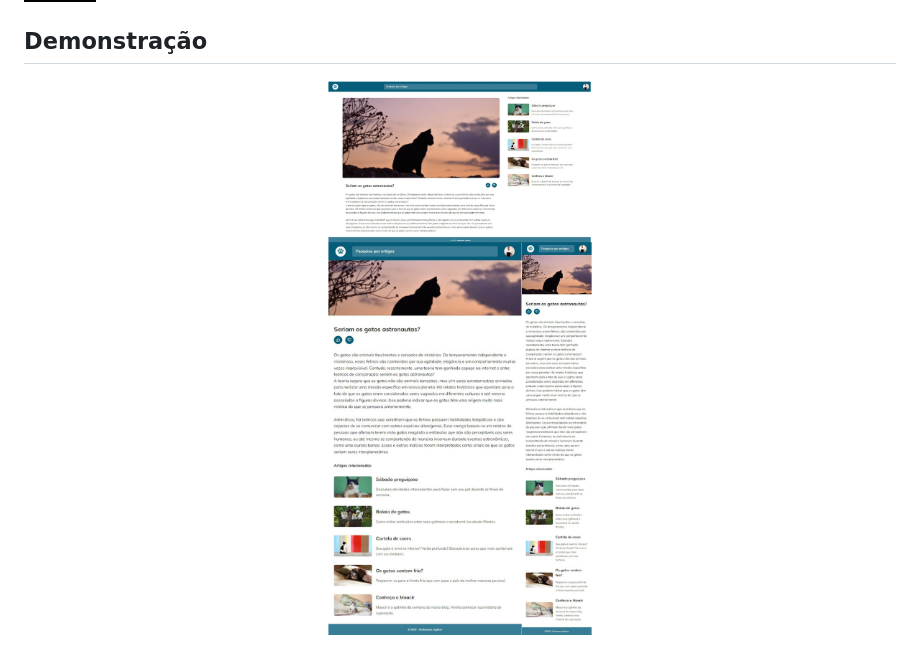
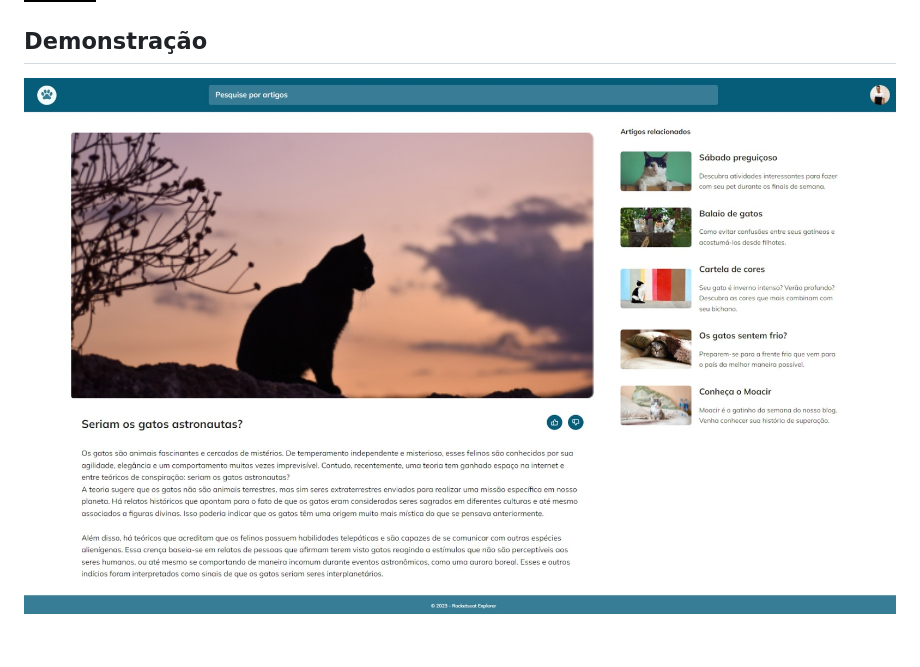
Before and after one commit to fel1pe-r-s/Blog-de-Gatos, a Markdown page: README.md, the part around the change. Drawn GitHub-style; pictures changed too: img/design2.png (deleted), img/laptop.jpg (added); badges without logos.

Commit message:
Update imagem de demostração da aplicação files

```diff
--- a/README.md
+++ b/README.md
@@ -10,4 +10,4 @@ Para fazer o deploy desse projeto rode <br>
 
 ## Demonstração
 
-<img src='./img/design2.png' alt="Tela de demostração" width="100%" height="100%"> <br>
+<img src='./img/laptop.jpg' alt="Tela de demostração" width="100%" height="100%"> <br>
```
